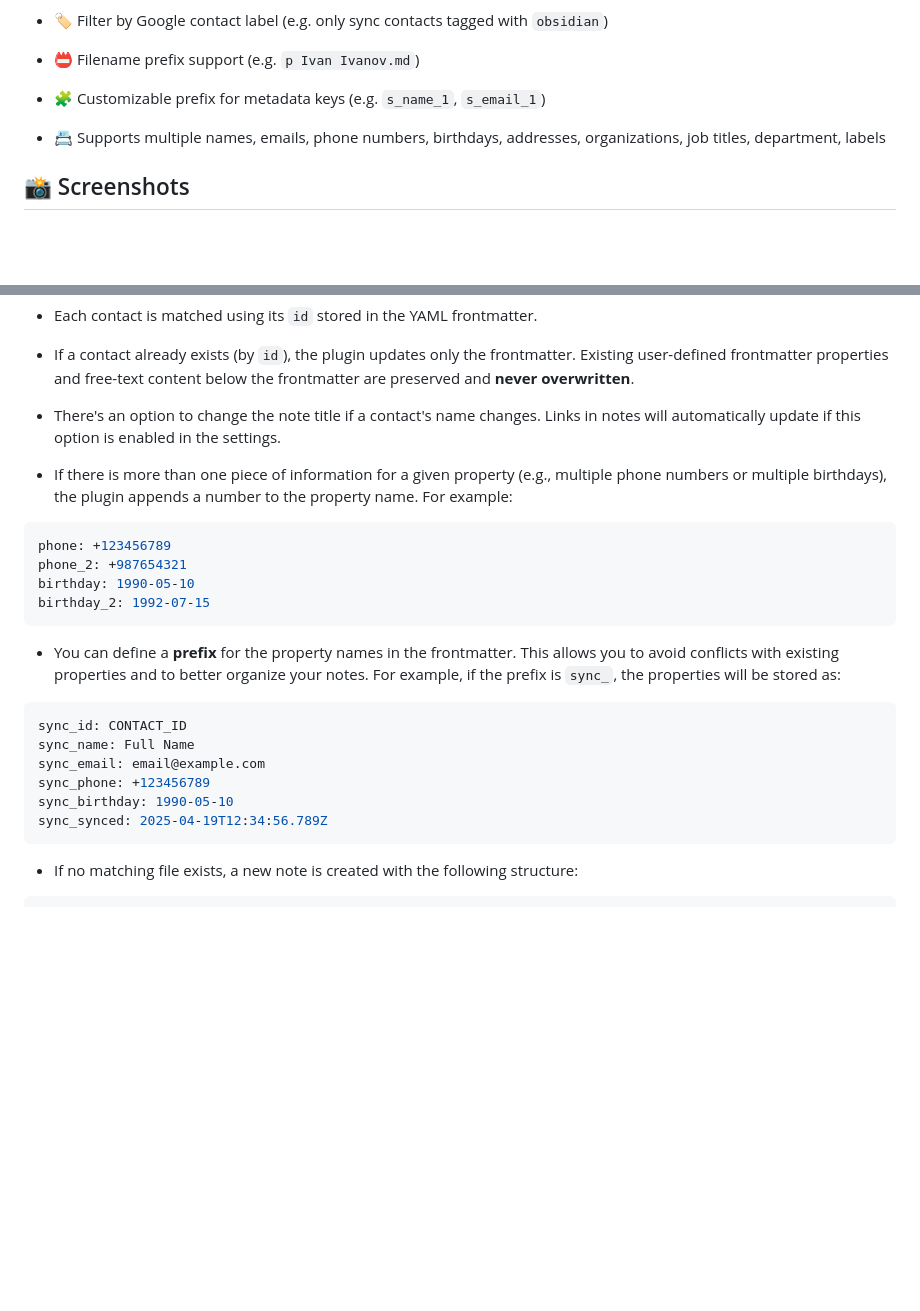
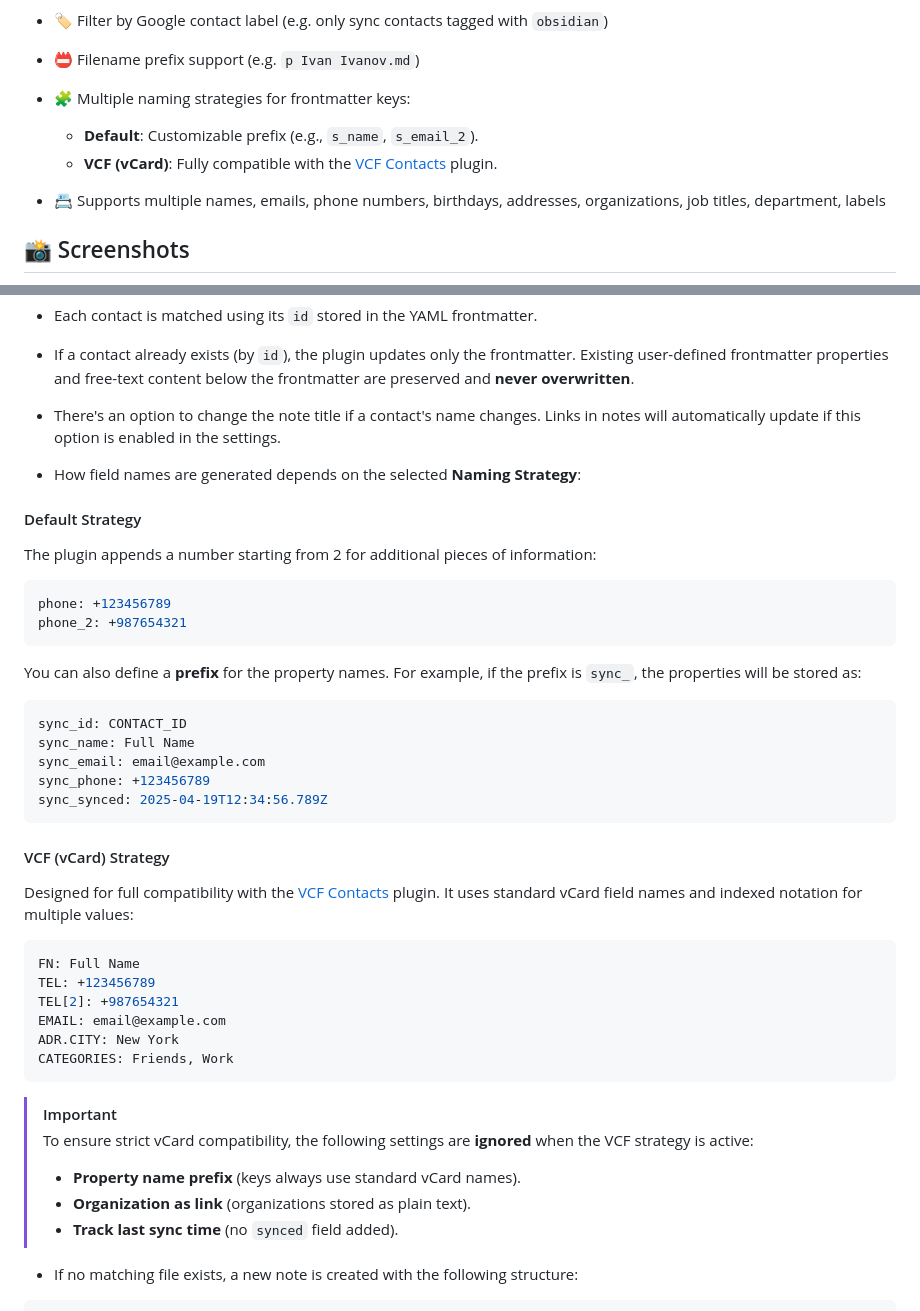
Before and after one commit to aleksejs1/obsidian-contact-sync-plugin, a Markdown page: README.md, 2 parts joined by grey strips. GitHub-like rendering; blank space fills up the shorter version.

Commit message:
update readme.md #15

````diff
--- a/README.md
+++ b/README.md
@@ -19,7 +19,9 @@ Each contact becomes a separate note with YAML frontmatter for metadata and free
 
 - 📛 Filename prefix support (e.g. `p Ivan Ivanov.md`)
 
-- 🧩 Customizable prefix for metadata keys (e.g. `s_name_1`, `s_email_1`)
+- 🧩 Multiple naming strategies for frontmatter keys:
+    - **Default**: Customizable prefix (e.g., `s_name`, `s_email_2`).
+    - **VCF (vCard)**: Fully compatible with the [VCF Contacts](https://github.com/broekema41/obsidian-vcf-contacts) plugin.
 
 - 📇 Supports multiple names, emails, phone numbers, birthdays, addresses, organizations, job titles, department, labels
 
@@ -79,25 +81,42 @@ The plugin will automatically save the access and refresh tokens.
 
 - There's an option to change the note title if a contact's name changes. Links in notes will automatically update if this option is enabled in the settings.
 
-- If there is more than one piece of information for a given property (e.g., multiple phone numbers or multiple birthdays), the plugin appends a number to the property name. For example:
+- How field names are generated depends on the selected **Naming Strategy**:
 
+#### Default Strategy
+The plugin appends a number starting from 2 for additional pieces of information:
 ```yaml
 phone: +123456789
 phone_2: +987654321
-birthday: 1990-05-10
-birthday_2: 1992-07-15
 ```
 
-- You can define a **prefix** for the property names in the frontmatter. This allows you to avoid conflicts with existing properties and to better organize your notes. For example, if the prefix is `sync_`, the properties will be stored as:
+You can also define a **prefix** for the property names. For example, if the prefix is `sync_`, the properties will be stored as:
 
 ```yaml
 sync_id: CONTACT_ID
 sync_name: Full Name
 sync_email: email@example.com
 sync_phone: +123456789
-sync_birthday: 1990-05-10
 sync_synced: 2025-04-19T12:34:56.789Z
 ```
+
+#### VCF (vCard) Strategy
+Designed for full compatibility with the [VCF Contacts](https://github.com/broekema41/obsidian-vcf-contacts) plugin. It uses standard vCard field names and indexed notation for multiple values:
+
+```yaml
+FN: Full Name
+TEL: +123456789
+TEL[2]: +987654321
+EMAIL: email@example.com
+ADR.CITY: New York
+CATEGORIES: Friends, Work
+```
+
+> [!IMPORTANT]
+> To ensure strict vCard compatibility, the following settings are **ignored** when the VCF strategy is active:
+> - **Property name prefix** (keys always use standard vCard names).
+> - **Organization as link** (organizations stored as plain text).
+> - **Track last sync time** (no `synced` field added).
 
 - If no matching file exists, a new note is created with the following structure:
 
````
